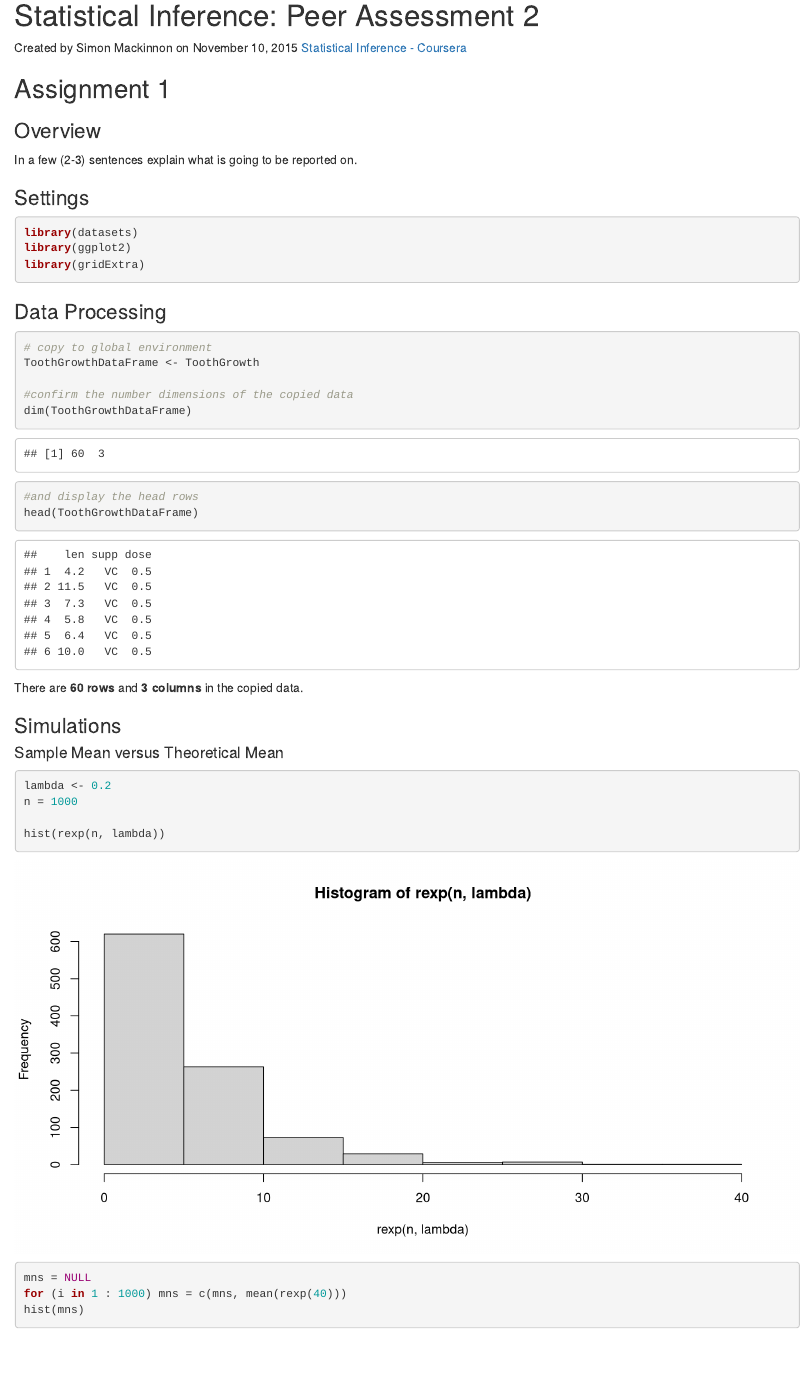
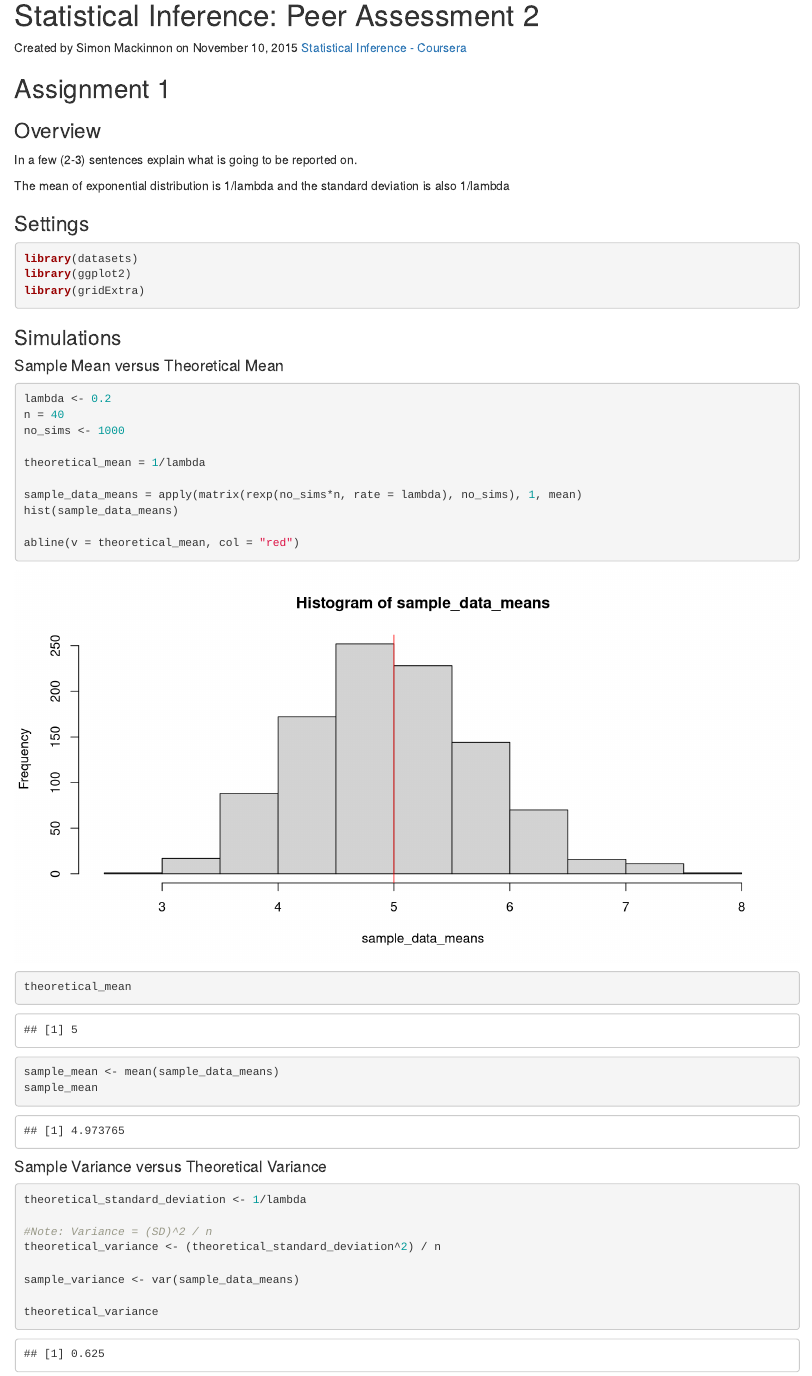
Before and after one commit to simonmackinnon/StatisticalInferenceAssignment, an R Markdown document (SI_Assignment_1.Rmd): the page in a window 1100 px wide, from its top. Rendered offline with R 4.5, knitr and Pandoc, with nearby package versions; code that draws random numbers runs with fixed seeds of ours; some code elsewhere in the file could not run offline.

Commit message:
- first two q's in secion 1

````diff
--- a/SI_Assignment_1.Rmd
+++ b/SI_Assignment_1.Rmd
@@ -8,6 +8,8 @@ Created by Simon Mackinnon on `r format(Sys.Date(), "%B %d, %Y")`
 ### Overview
 In a few (2-3) sentences explain what is going to be reported on.
 
+ The mean of exponential distribution is 1/lambda and the standard deviation is also 1/lambda
+
 ### Settings
 ```{r settings}
 library(datasets)
@@ -15,45 +17,49 @@ library(ggplot2)
 library(gridExtra)
 ```
 
-### Data Processing
-
-```{r dataReading, echo=TRUE}
-# copy to global environment
-ToothGrowthDataFrame <- ToothGrowth
-
-#confirm the number dimensions of the copied data
-dim(ToothGrowthDataFrame)
-
-#and display the head rows
-head(ToothGrowthDataFrame)
-```
-
-There are **`r nrow(ToothGrowthDataFrame)` rows** and **`r ncol(ToothGrowthDataFrame)` columns** in the copied data.
-
-
 ### Simulations
 
 #### Sample Mean versus Theoretical Mean
 
 ```{r Sample Mean versus Theoretical Mean, echo=TRUE, fig.align='center', fig.width=10, fig.height=5}
 lambda <- 0.2
-n = 1000
+n = 40
+no_sims <- 1000
 
-hist(rexp(n, lambda))
+theoretical_mean = 1/lambda
 
-mns = NULL
-for (i in 1 : 1000) mns = c(mns, mean(rexp(40)))
-hist(mns)
+sample_data_means = apply(matrix(rexp(no_sims*n, rate = lambda), no_sims), 1, mean)
+hist(sample_data_means)
+
+abline(v = theoretical_mean, col = "red")
+
+
+theoretical_mean
+
+sample_mean <- mean(sample_data_means)
+sample_mean
 
 ```
 
 #### Sample Variance versus Theoretical Variance
 
 ```{r Sample Variance versus Theoretical Variance, echo=TRUE, fig.align='center', fig.width=10, fig.height=5}
-lambda <- 0.2
-n = 1000
 
-hist(rexp(n, lambda))
+theoretical_standard_deviation <- 1/lambda
 
+#Note: Variance = (SD)^2 / n
+theoretical_variance <- (theoretical_standard_deviation^2) / n
+
+sample_variance <- var(sample_data_means)
+
+theoretical_variance
+sample_variance
+
+```
+
+#### Normal Distribution Approximation
+
+```{r Normal Distribution Approximation, echo=TRUE, fig.align='center', fig.width=10, fig.height=5}
+
+hist(rexp(no_sims))
 mns = NULL
-for (i in 1 : 1000) mns = c(mns, mean(rexp(40)))
````
Also changed, not shown: SI_Assignment_1.Rmd (16 more changed lines).
